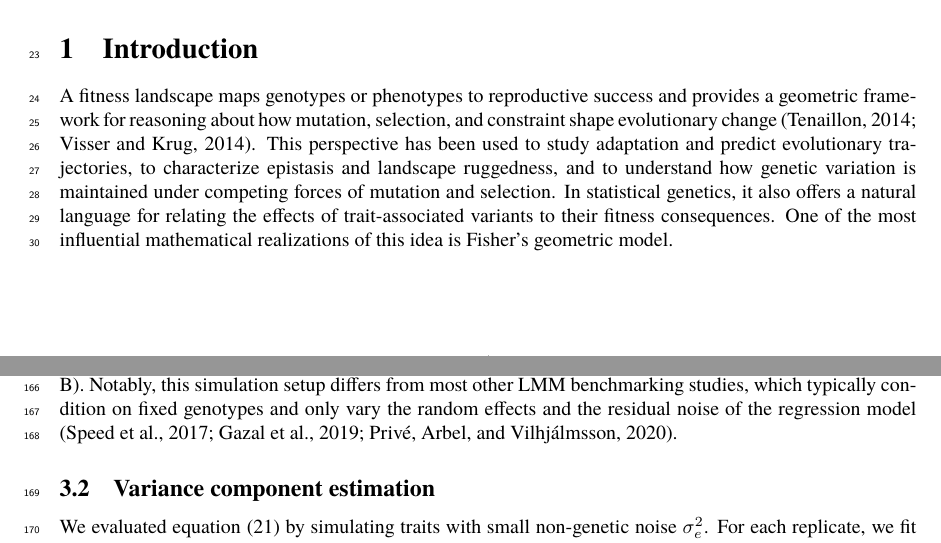
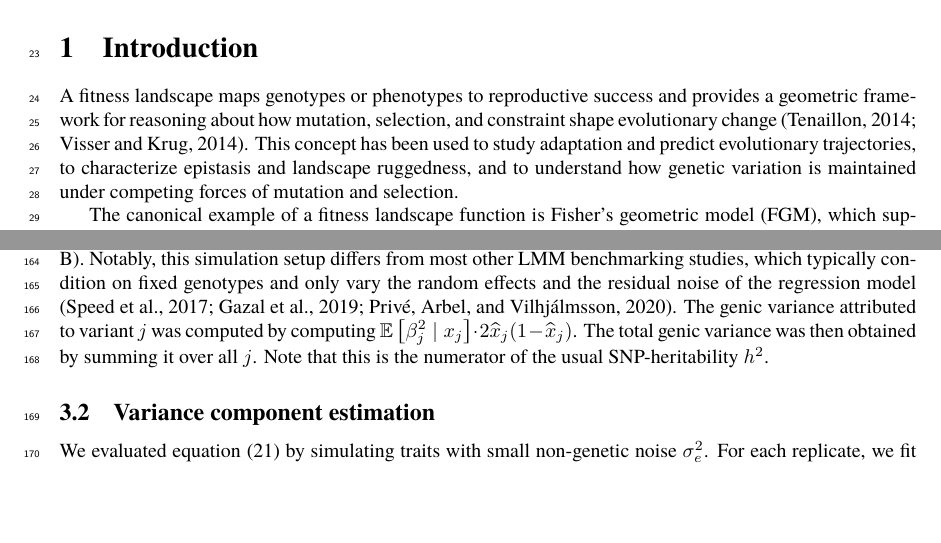
Before and after one commit to hanbin973/param_arch_stab_paper, a LaTeX paper (paper.tex): two parts of pages 1 and 7 of 42, joined at a grey line, cut so that both start at the same text, the shorter picture padded with empty space. Compiled offline with pdfLaTeX.

Commit message:
Updates from Overleaf

```diff
--- a/paper.tex
+++ b/paper.tex
@@ -46,7 +46,9 @@
 \noindent \textbf{Keywords:} stabilizing selection; polygenic trait, statistical genetics
 
 \section{Introduction}
-A fitness landscape maps genotypes or phenotypes to reproductive success and provides a geometric framework for reasoning about how mutation, selection, and constraint shape evolutionary change \citep{Tenaillon_2014,de_Visser_2014}. This perspective has been used to study adaptation and predict evolutionary trajectories, to characterize epistasis and landscape ruggedness, and to understand how genetic variation is maintained under competing forces of mutation and selection. In statistical genetics, it also offers a natural language for relating the effects of trait-associated variants to their fitness consequences. One of the most influential mathematical realizations of this idea is Fisher's geometric model.
+A fitness landscape maps genotypes or phenotypes to reproductive success and provides a geometric framework for reasoning about how mutation, selection, and constraint shape evolutionary change \citep{Tenaillon_2014,de_Visser_2014}.
+This concept has been used to study adaptation and predict evolutionary trajectories, to characterize epistasis and landscape ruggedness, and to understand how genetic variation is maintained under competing forces of mutation and selection.
+\revpoint{1}{3}
 
 The canonical example of a fitness landscape function is Fisher's geometric model (FGM), which supposes that an individual's fitness is given by
 \begin{align} \label{eq:fitness}
@@ -362,6 +366,10 @@ but other choices can be made possibly with numerical methods to evaluate the ex
 To evaluate our theoretical model, we conducted forward simulations using SLiM \citep{Haller_2025}. Our individual-based simulations assume that stabilizing selection acts according to the fitness function in equation \eqref{eq:fitness}.
 The simulation is based on \eqref{eq:coa}, where a one-dimensional trait is subject to selection while the observed trait is correlated with it through its focal effect sizes (precise details are given in Appendix \ref{sec:simulations}).
 Notably, this simulation setup differs from most other LMM benchmarking studies, which typically condition on fixed genotypes and only vary the random effects and the residual noise of the regression model \citep{Speed2017, Gazal_2019, Priv__2020}.
+The genic variance attributed to variant $j$ was computed by computing $\E{\beta_j^2 \mid x_j} \cdot 2\hx_j(1-\hx_j)$.
+The total genic variance was then obtained by summing it over all $j$.
+Note that this is the numerator of the usual SNP-heritability $h^2$.
+\revpoint{2}{7}
 
 
 \subsection{Variance component estimation}
```
Also changed, not shown: review-responses.tex (+6 -6 lines), paper.tex (2 more changed lines).
